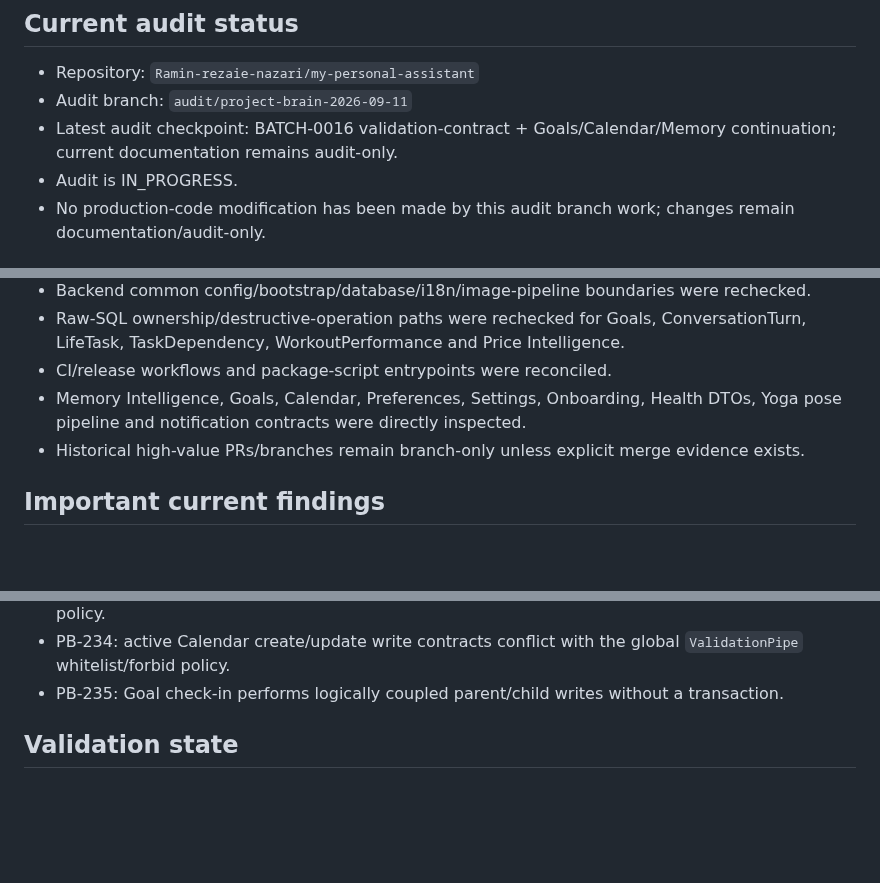
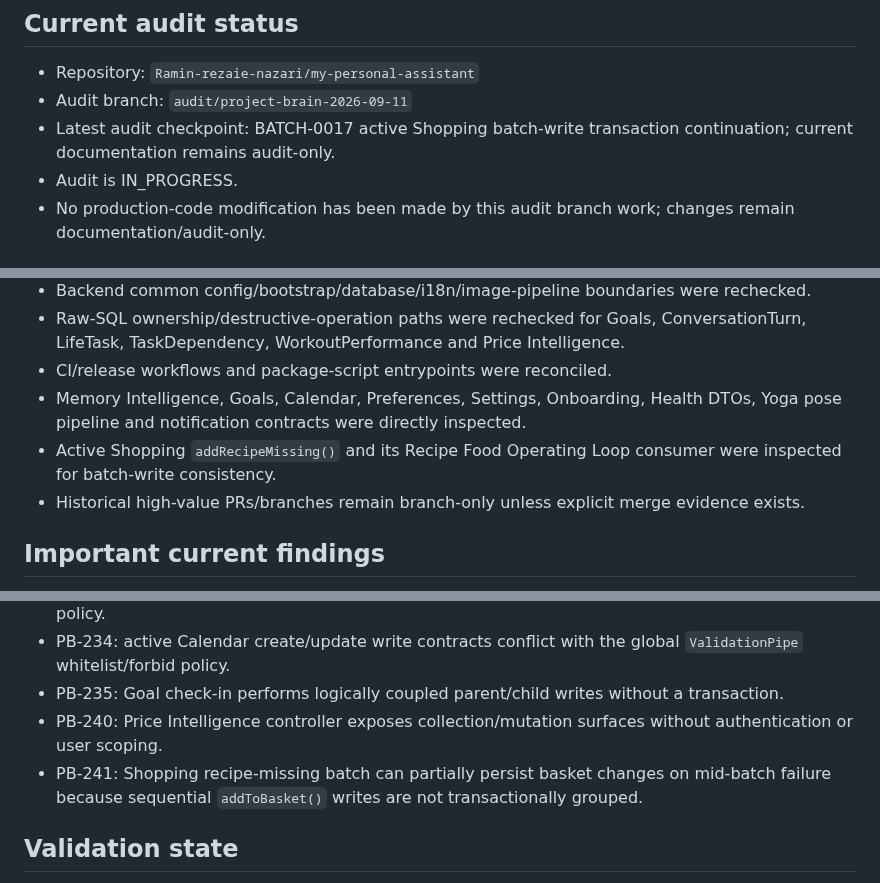
Before and after one commit to Ramin-rezaie-nazari/my-personal-assistant, a Markdown page: docs/05_CURRENT_STATE.md, 3 parts joined by grey strips. Drawn GitHub-style; blank space fills up the shorter version.

Commit message:
audit: update current state for BATCH-0017

```diff
--- a/docs/05_CURRENT_STATE.md
+++ b/docs/05_CURRENT_STATE.md
@@ -11,7 +11,7 @@ This root-level file is the canonical location required by the MYPA audit protoc
 
 - Repository: `Ramin-rezaie-nazari/my-personal-assistant`
 - Audit branch: `audit/project-brain-2026-09-11`
-- Latest audit checkpoint: BATCH-0016 validation-contract + Goals/Calendar/Memory continuation; current documentation remains audit-only.
+- Latest audit checkpoint: BATCH-0017 active Shopping batch-write transaction continuation; current documentation remains audit-only.
 - Audit is IN_PROGRESS.
 - No production-code modification has been made by this audit branch work; changes remain documentation/audit-only.
 
@@ -23,6 +23,7 @@ This root-level file is the canonical location required by the MYPA audit protoc
 - Raw-SQL ownership/destructive-operation paths were rechecked for Goals, ConversationTurn, LifeTask, TaskDependency, WorkoutPerformance and Price Intelligence.
 - CI/release workflows and package-script entrypoints were reconciled.
 - Memory Intelligence, Goals, Calendar, Preferences, Settings, Onboarding, Health DTOs, Yoga pose pipeline and notification contracts were directly inspected.
+- Active Shopping `addRecipeMissing()` and its Recipe Food Operating Loop consumer were inspected for batch-write consistency.
 - Historical high-value PRs/branches remain branch-only unless explicit merge evidence exists.
 
 ## Important current findings
@@ -46,6 +47,8 @@ This root-level file is the canonical location required by the MYPA audit protoc
 - PB-233: active Goals write/check-in DTOs conflict with the global `ValidationPipe` whitelist/forbid policy.
 - PB-234: active Calendar create/update write contracts conflict with the global `ValidationPipe` whitelist/forbid policy.
 - PB-235: Goal check-in performs logically coupled parent/child writes without a transaction.
+- PB-240: Price Intelligence controller exposes collection/mutation surfaces without authentication or user scoping.
+- PB-241: Shopping recipe-missing batch can partially persist basket changes on mid-batch failure because sequential `addToBasket()` writes are not transactionally grouped.
 
 ## Validation state
 
```
